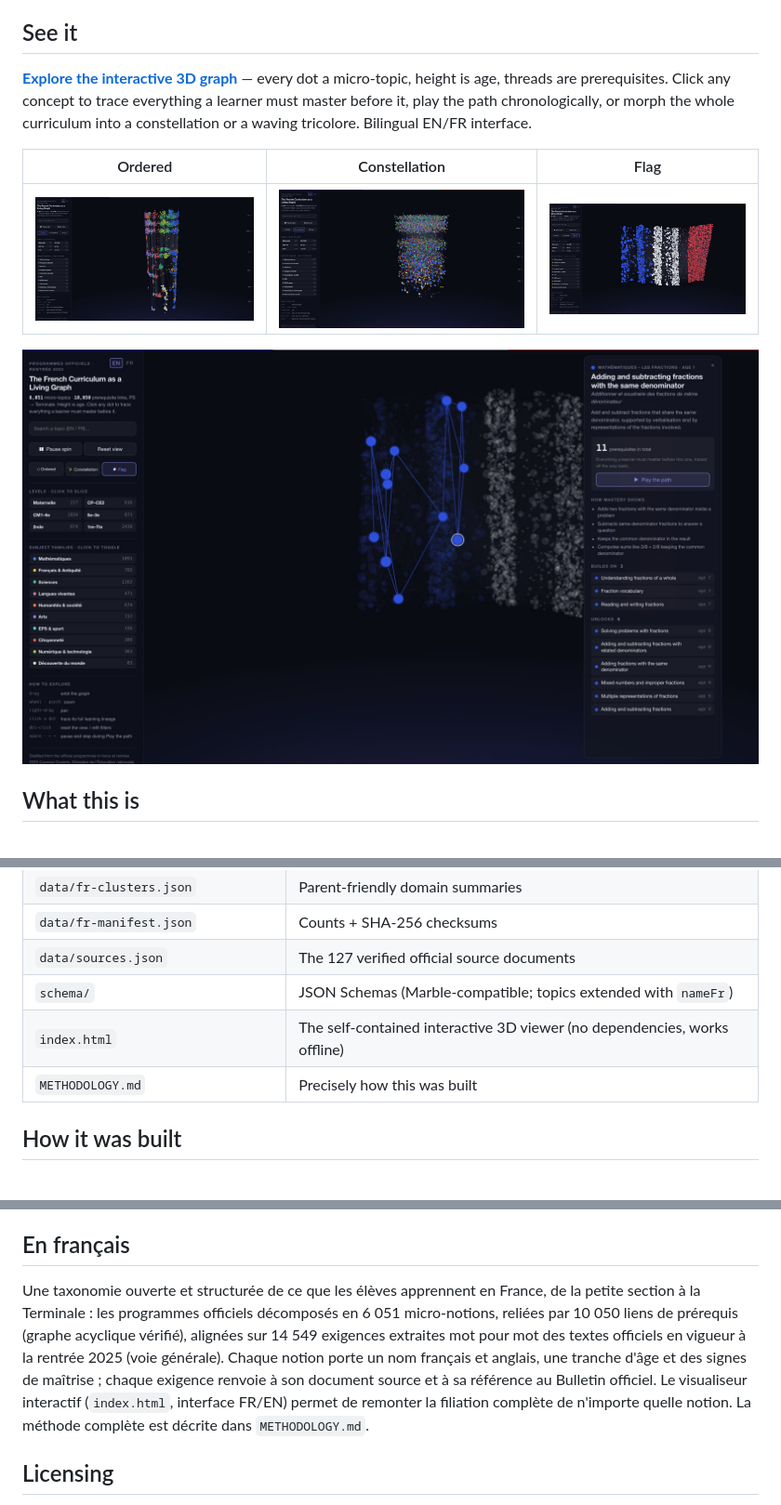
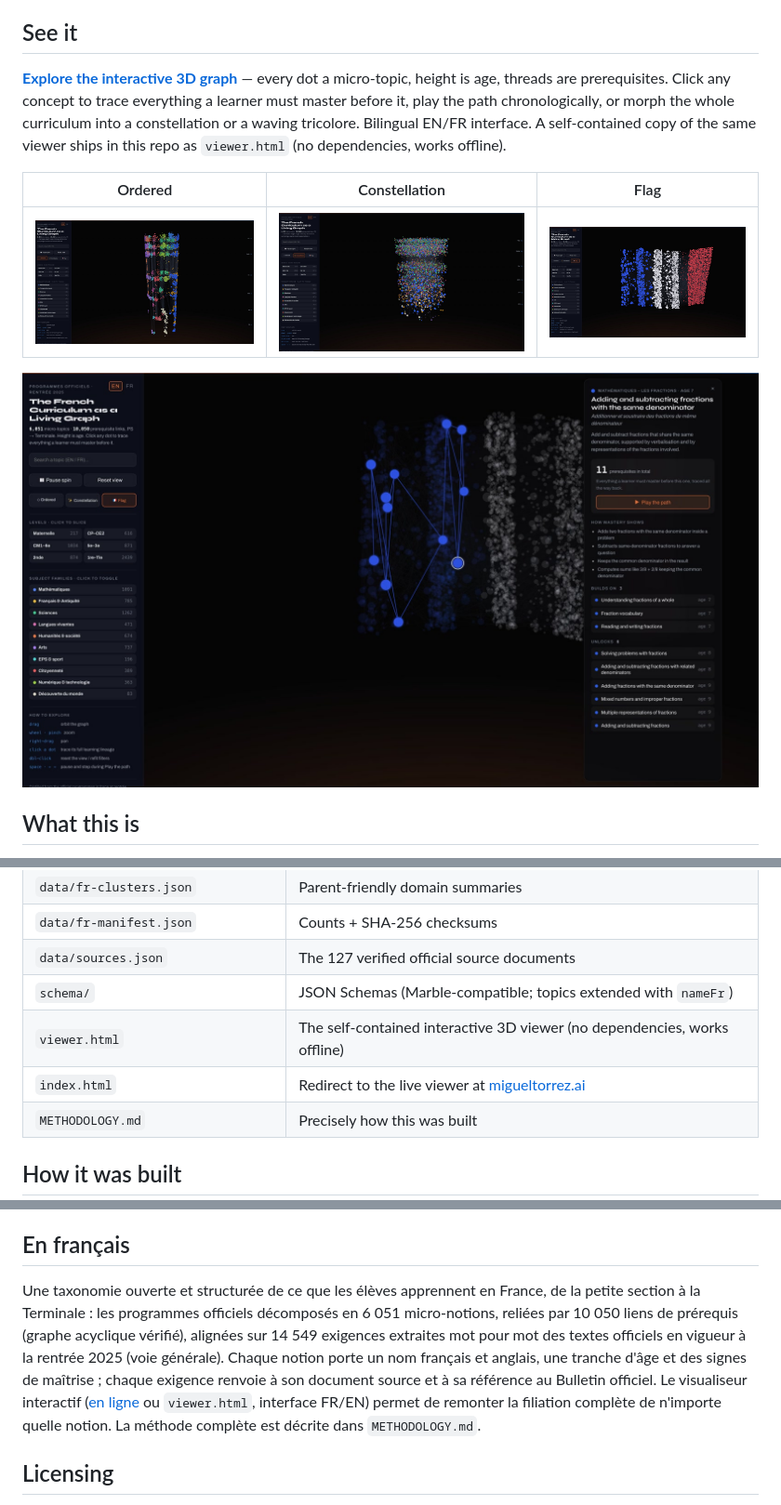
Before and after one commit to matd97/os-taxonomy-fr, a Markdown page: README.md, 3 parts joined by grey strips. Shown at 93% size. Drawn GitHub-style; pictures changed too: media/constellation.jpg, media/flag.jpg, media/lineage.jpg; blank space fills up the shorter version.

```diff
--- a/README.md
+++ b/README.md
@@ -8,7 +8,7 @@ The French sibling of Marble's [os-taxonomy](https://github.com/withmarbleapp/os
 
 ## See it
 
-**[Explore the interactive 3D graph](https://matd97.github.io/os-taxonomy-fr/)** — every dot a micro-topic, height is age, threads are prerequisites. Click any concept to trace everything a learner must master before it, play the path chronologically, or morph the whole curriculum into a constellation or a waving tricolore. Bilingual EN/FR interface.
+**[Explore the interactive 3D graph](https://www.migueltorrez.ai/projects/french-curriculum)** — every dot a micro-topic, height is age, threads are prerequisites. Click any concept to trace everything a learner must master before it, play the path chronologically, or morph the whole curriculum into a constellation or a waving tricolore. Bilingual EN/FR interface. A self-contained copy of the same viewer ships in this repo as `viewer.html` (no dependencies, works offline).
 
 | Ordered | Constellation | Flag |
 |---|---|---|
@@ -41,7 +41,8 @@ Most curriculum data is either a flat list of standards or locked inside a produ
 | `data/fr-manifest.json` | Counts + SHA-256 checksums |
 | `data/sources.json` | The 127 verified official source documents |
 | `schema/` | JSON Schemas (Marble-compatible; topics extended with `nameFr`) |
-| `index.html` | The self-contained interactive 3D viewer (no dependencies, works offline) |
+| `viewer.html` | The self-contained interactive 3D viewer (no dependencies, works offline) |
+| `index.html` | Redirect to the live viewer at [migueltorrez.ai](https://www.migueltorrez.ai/projects/french-curriculum) |
 | `METHODOLOGY.md` | Precisely how this was built |
 
 ## How it was built
@@ -67,7 +68,7 @@ The schemas match Marble's os-taxonomy (topics add an optional `nameFr`), so too
 
 ## En français
 
-Une taxonomie ouverte et structurée de ce que les élèves apprennent en France, de la petite section à la Terminale : les programmes officiels décomposés en 6 051 micro-notions, reliées par 10 050 liens de prérequis (graphe acyclique vérifié), alignées sur 14 549 exigences extraites mot pour mot des textes officiels en vigueur à la rentrée 2025 (voie générale). Chaque notion porte un nom français et anglais, une tranche d'âge et des signes de maîtrise ; chaque exigence renvoie à son document source et à sa référence au Bulletin officiel. Le visualiseur interactif (`index.html`, interface FR/EN) permet de remonter la filiation complète de n'importe quelle notion. La méthode complète est décrite dans `METHODOLOGY.md`.
+Une taxonomie ouverte et structurée de ce que les élèves apprennent en France, de la petite section à la Terminale : les programmes officiels décomposés en 6 051 micro-notions, reliées par 10 050 liens de prérequis (graphe acyclique vérifié), alignées sur 14 549 exigences extraites mot pour mot des textes officiels en vigueur à la rentrée 2025 (voie générale). Chaque notion porte un nom français et anglais, une tranche d'âge et des signes de maîtrise ; chaque exigence renvoie à son document source et à sa référence au Bulletin officiel. Le visualiseur interactif ([en ligne](https://www.migueltorrez.ai/projects/french-curriculum) ou `viewer.html`, interface FR/EN) permet de remonter la filiation complète de n'importe quelle notion. La méthode complète est décrite dans `METHODOLOGY.md`.
 
 ## Licensing
 
```
Also changed, not shown: 2 other files.
